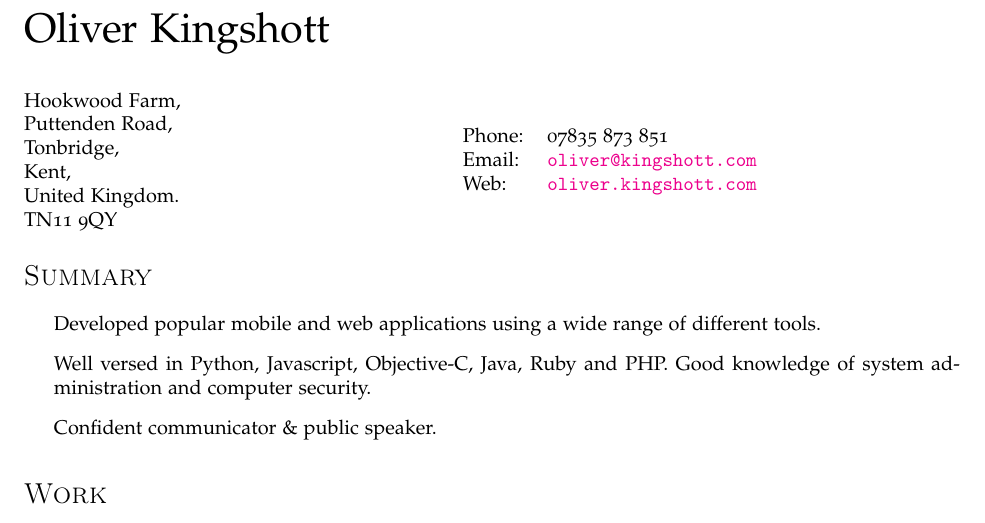
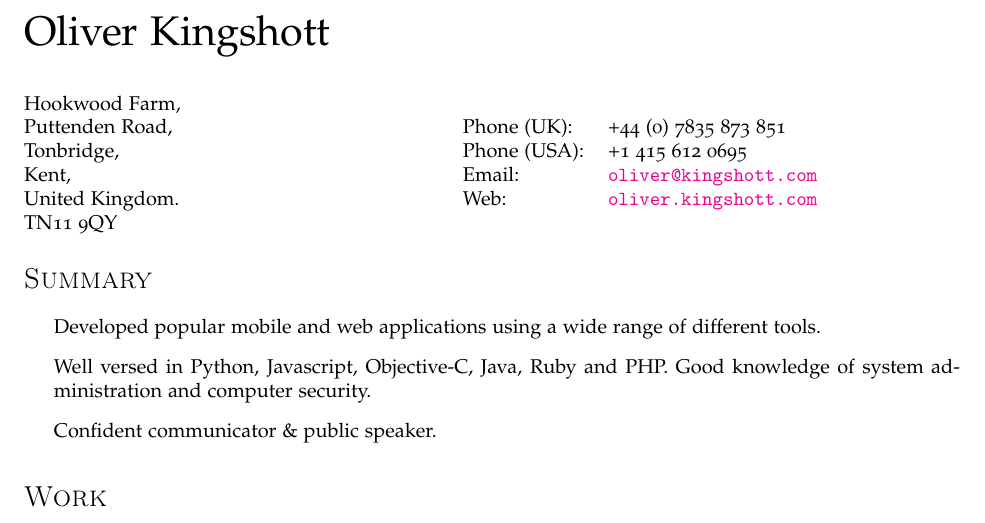
Before and after one commit to oliland/cv, a LaTeX CV (cv.tex): part of page 1 of 3, cut so that both start at the same text. Compiled offline with pdfLaTeX.

Commit message:
Updated cv.tex

```diff
--- a/cv.tex
+++ b/cv.tex
@@ -69,7 +69,8 @@
 \end{minipage}
 \begin{minipage}{0.45\linewidth}
   \begin{tabular}{ll}
-    Phone: & 07835 873 851 \\
+    Phone (UK): & +44 (0) 7835 873 851 \\
+    Phone (USA): & +1 415 612 0695 \\
     Email: & \href{mailto:oliver@kingshott.com}{\tt oliver@kingshott.com} \\
     Web: & \href{http://oliver.kingshott.com/}{\tt oliver.kingshott.com} \\
   \end{tabular}
```
